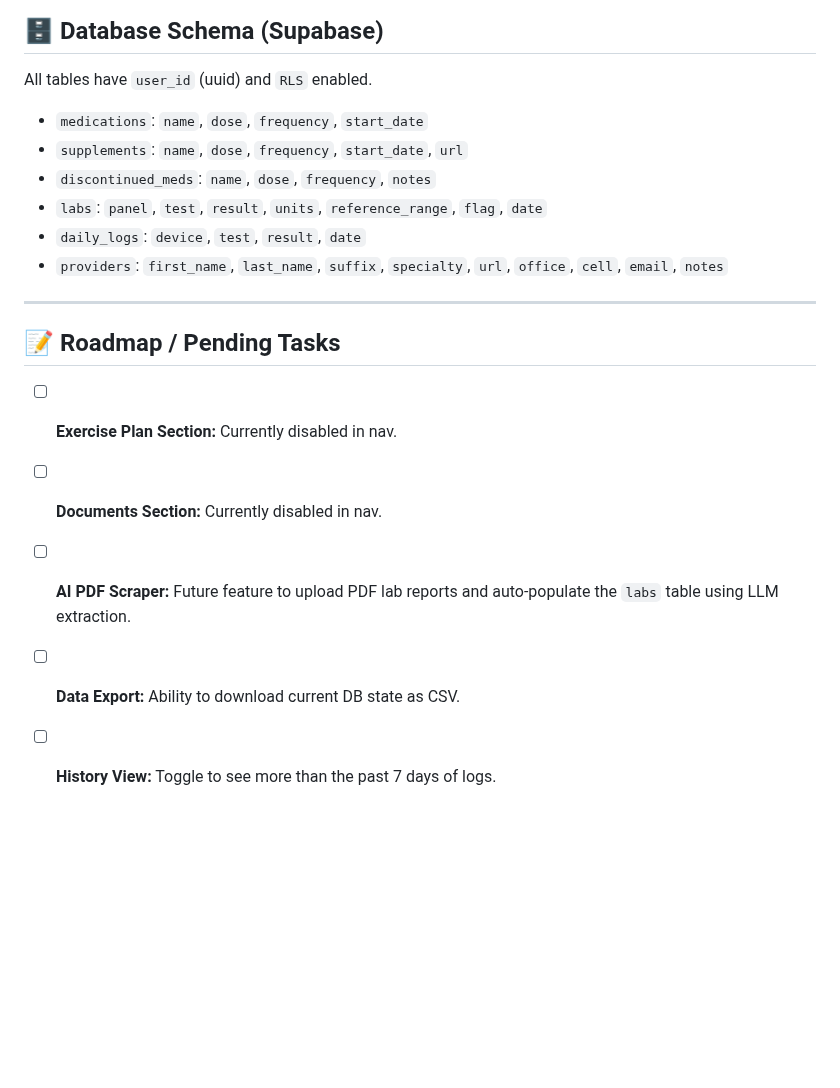
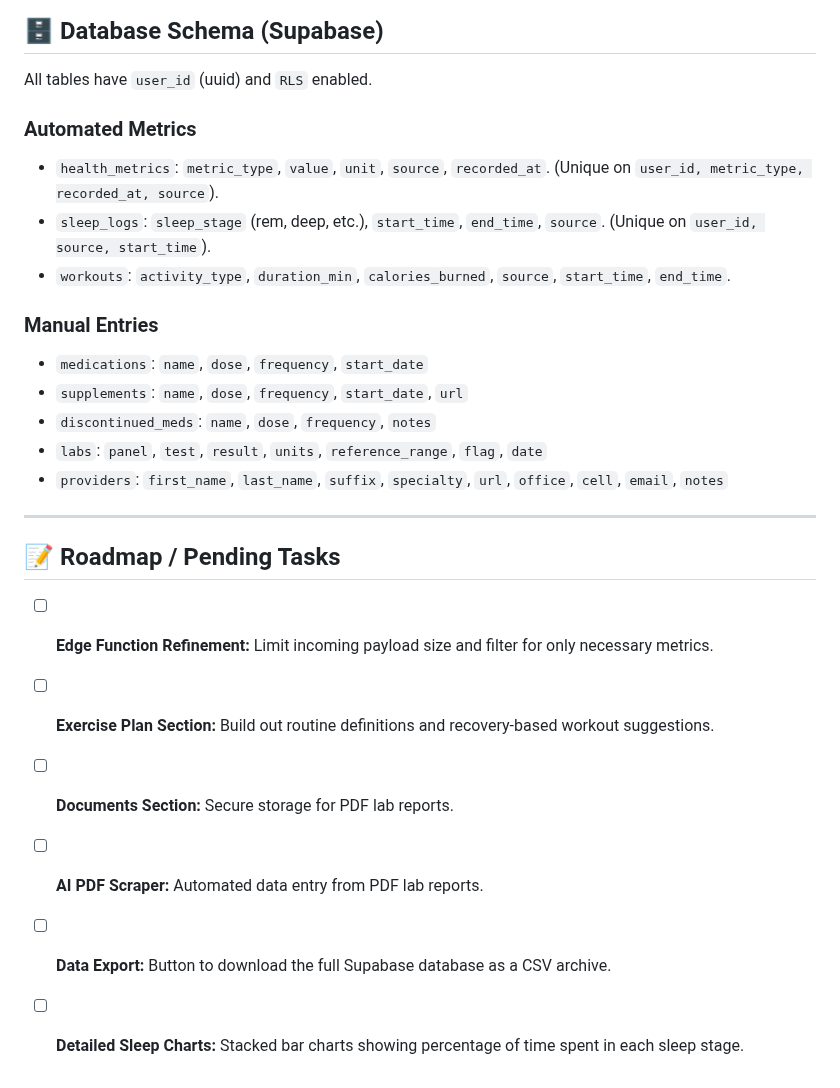
Before and after one commit to drzavaleta/HealthDashboard, a Markdown page: PROJECT_STATUS.md, the part around one of its changes. Drawn GitHub-style; blank space fills up the shorter version.

```diff
--- a/PROJECT_STATUS.md
+++ b/PROJECT_STATUS.md
@@ -74,18 +65,25 @@ A secure, responsive Single Page Application (SPA) for tracking personal health
 
 ## 🗄 Database Schema (Supabase)
 All tables have `user_id` (uuid) and `RLS` enabled.
+
+### Automated Metrics
+- `health_metrics`: `metric_type`, `value`, `unit`, `source`, `recorded_at`. (Unique on `user_id, metric_type, recorded_at, source`).
+- `sleep_logs`: `sleep_stage` (rem, deep, etc.), `start_time`, `end_time`, `source`. (Unique on `user_id, source, start_time`).
+- `workouts`: `activity_type`, `duration_min`, `calories_burned`, `source`, `start_time`, `end_time`.
+
+### Manual Entries
 - `medications`: `name`, `dose`, `frequency`, `start_date`
 - `supplements`: `name`, `dose`, `frequency`, `start_date`, `url`
 - `discontinued_meds`: `name`, `dose`, `frequency`, `notes`
 - `labs`: `panel`, `test`, `result`, `units`, `reference_range`, `flag`, `date`
-- `daily_logs`: `device`, `test`, `result`, `date`
 - `providers`: `first_name`, `last_name`, `suffix`, `specialty`, `url`, `office`, `cell`, `email`, `notes`
 
 ---
 
 ## 📝 Roadmap / Pending Tasks
-- [ ] **Exercise Plan Section:** Currently disabled in nav.
-- [ ] **Documents Section:** Currently disabled in nav.
-- [ ] **AI PDF Scraper:** Future feature to upload PDF lab reports and auto-populate the `labs` table using LLM extraction.
-- [ ] **Data Export:** Ability to download current DB state as CSV.
-- [ ] **History View:** Toggle to see more than the past 7 days of logs.
+- [ ] **Edge Function Refinement:** Limit incoming payload size and filter for only necessary metrics.
+- [ ] **Exercise Plan Section:** Build out routine definitions and recovery-based workout suggestions.
+- [ ] **Documents Section:** Secure storage for PDF lab reports.
+- [ ] **AI PDF Scraper:** Automated data entry from PDF lab reports.
+- [ ] **Data Export:** Button to download the full Supabase database as a CSV archive.
+- [ ] **Detailed Sleep Charts:** Stacked bar charts showing percentage of time spent in each sleep stage.
```
Also changed, not shown: other parts of PROJECT_STATUS.md (+22 -31 lines).
